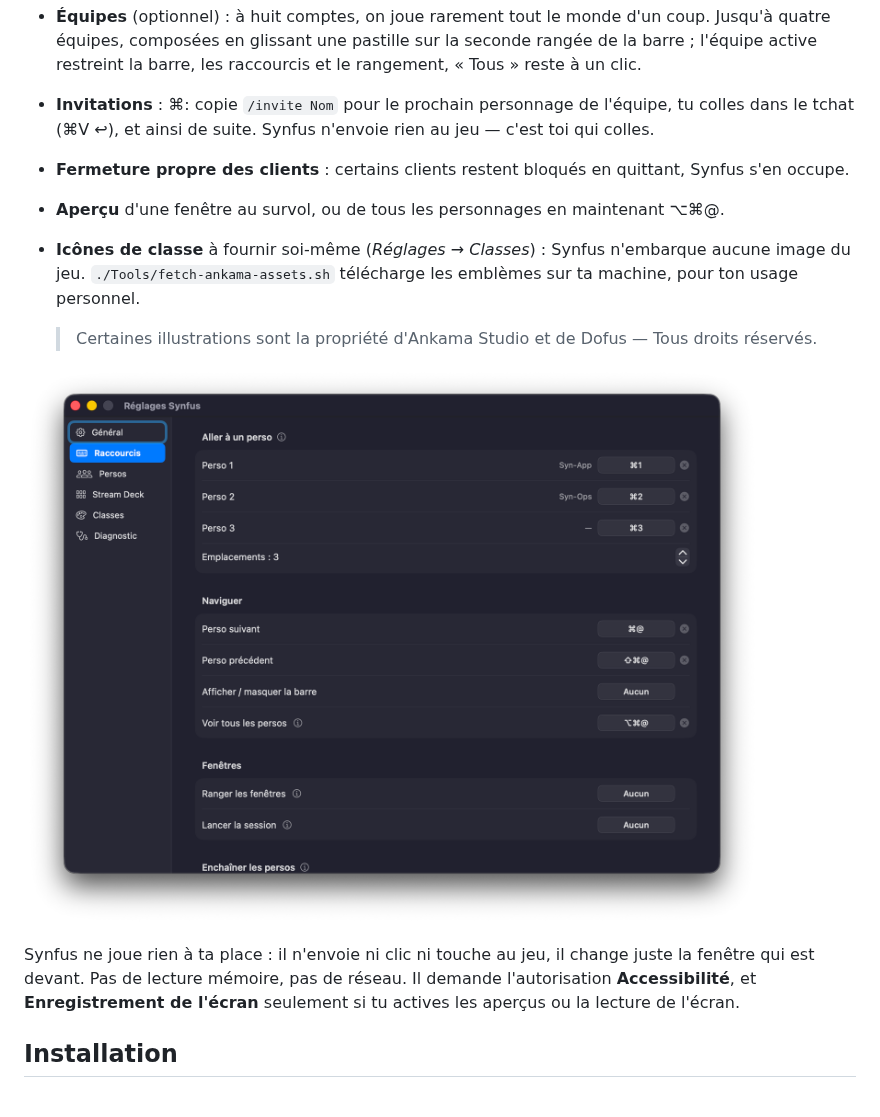
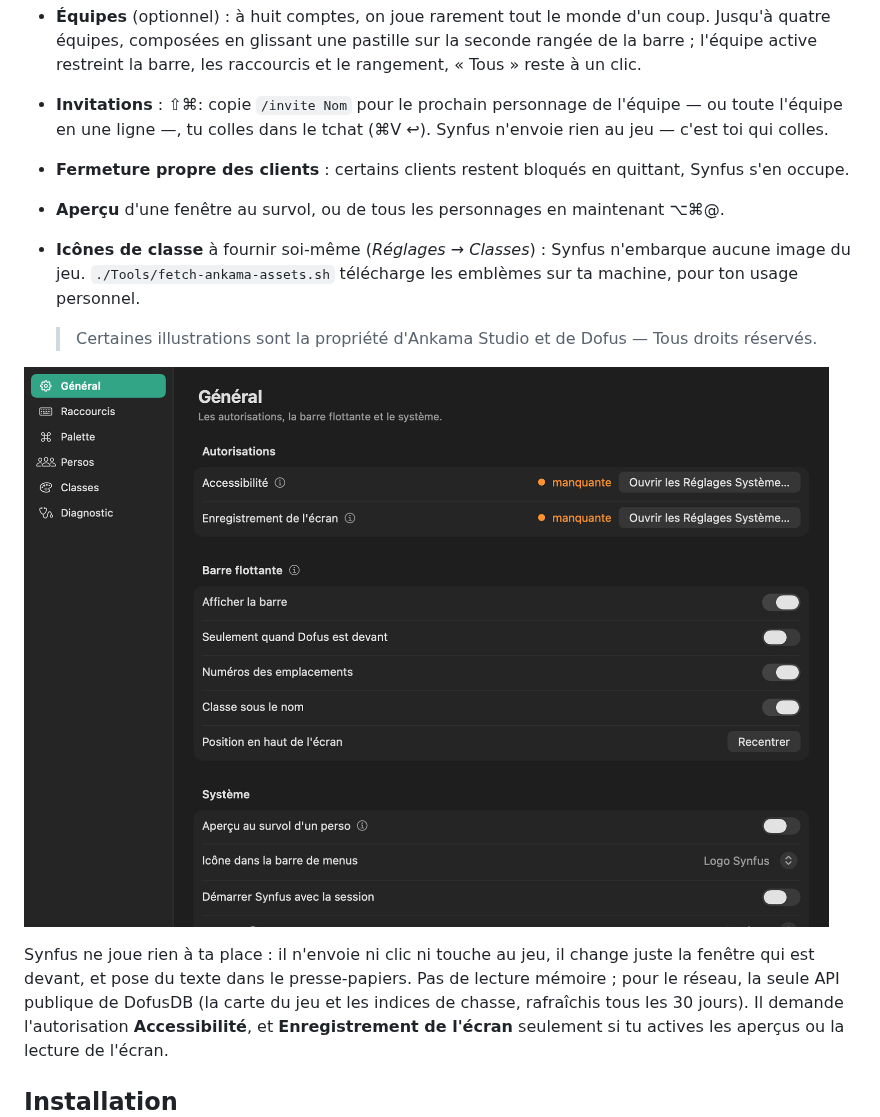
Before and after one commit to Synseria/Synfus, a Markdown page: README.md, the part around one of its changes. Drawn GitHub-style; pictures changed too: docs/screenshots/reglages.png.

```diff
--- a/README.md
+++ b/README.md
@@ -32,9 +52,9 @@ connectés et permet de passer de l'un à l'autre, d'un clic ou au clavier.
   d'un coup. Jusqu'à quatre équipes, composées en glissant une pastille sur
   la seconde rangée de la barre ; l'équipe active restreint la barre, les
   raccourcis et le rangement, « Tous » reste à un clic.
-- **Invitations** : ⌘: copie `/invite Nom` pour le prochain personnage de
-  l'équipe, tu colles dans le tchat (⌘V ↩), et ainsi de suite. Synfus
-  n'envoie rien au jeu — c'est toi qui colles.
+- **Invitations** : ⇧⌘: copie `/invite Nom` pour le prochain personnage de
+  l'équipe — ou toute l'équipe en une ligne —, tu colles dans le tchat (⌘V ↩).
+  Synfus n'envoie rien au jeu — c'est toi qui colles.
 - **Fermeture propre des clients** : certains clients restent bloqués en
   quittant, Synfus s'en occupe.
 - **Aperçu** d'une fenêtre au survol, ou de tous les personnages en maintenant
@@ -49,7 +69,9 @@ connectés et permet de passer de l'un à l'autre, d'un clic ou au clavier.
 ![Les réglages](docs/screenshots/reglages.png)
 
 Synfus ne joue rien à ta place : il n'envoie ni clic ni touche au jeu, il
-change juste la fenêtre qui est devant. Pas de lecture mémoire, pas de réseau.
+change juste la fenêtre qui est devant, et pose du texte dans le presse-papiers.
+Pas de lecture mémoire ; pour le réseau, la seule API publique de DofusDB (la
+carte du jeu et les indices de chasse, rafraîchis tous les 30 jours).
 Il demande l'autorisation **Accessibilité**, et **Enregistrement de l'écran**
 seulement si tu actives les aperçus ou la lecture de l'écran.
 
```
Also changed, not shown: other parts of README.md (+20 -0 lines), CHANGELOG.md (+46 -0 lines), docs/screenshots/palette-commandes.png (added), docs/screenshots/palette-travel.png (added), docs/screenshots/palette-zaaps.png (added), docs/screenshots/reglages-palette.png (added), 1 other file.
